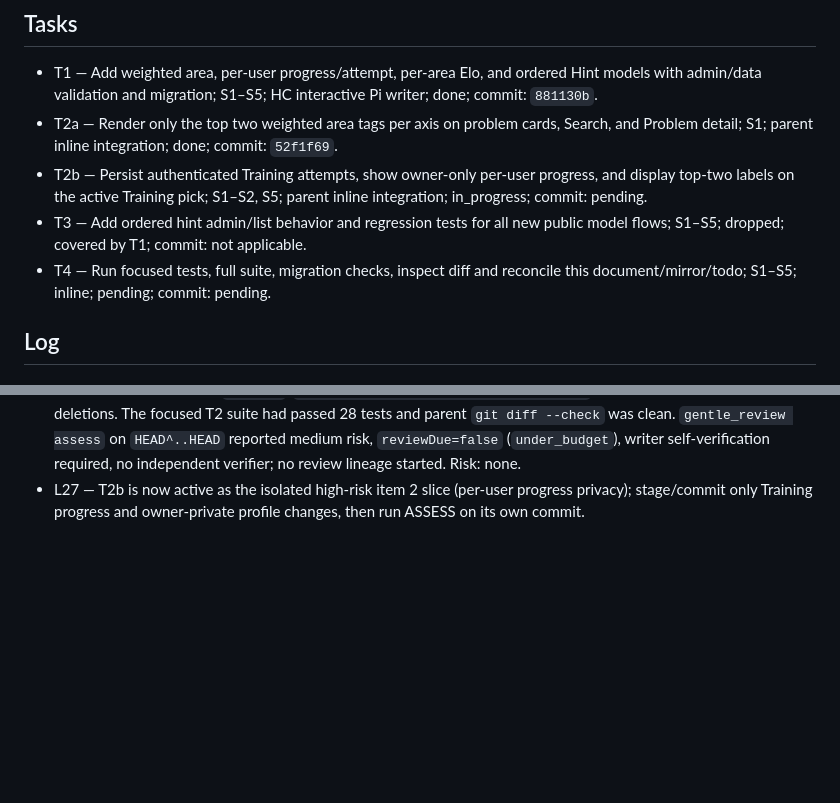
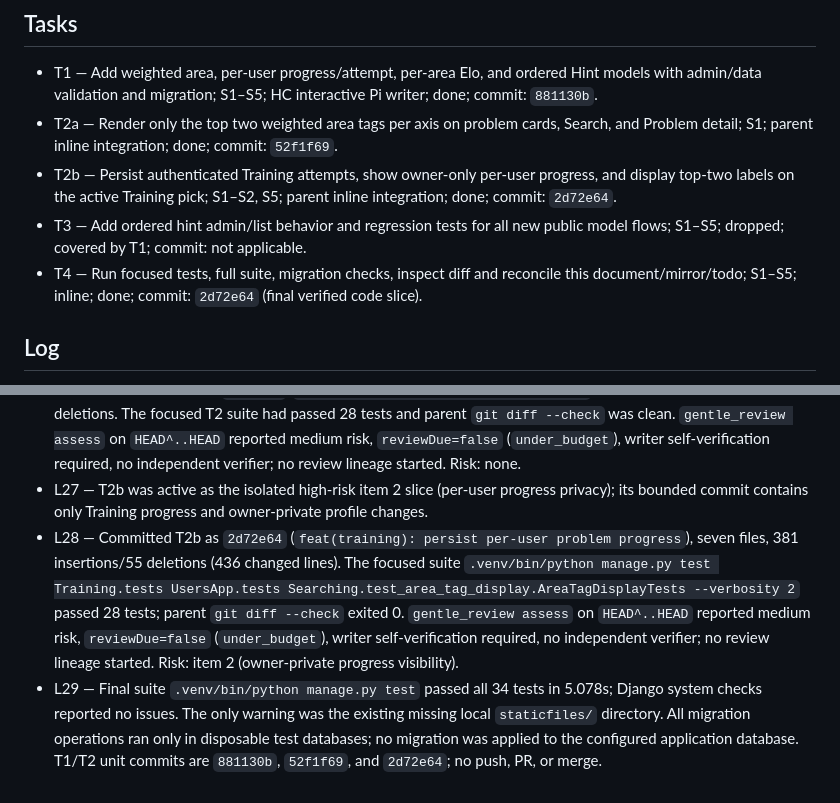
Before and after one commit to Tenerec123/SolveSheep, a Markdown page: odd/tasks/problem-learning-data.md, 2 parts joined by grey strips. Drawn GitHub-style; blank space fills up the shorter version.

Commit message:
docs: record learning data verification

```diff
--- a/odd/tasks/problem-learning-data.md
+++ b/odd/tasks/problem-learning-data.md
@@ -32,9 +32,9 @@ Checks: migration is additive; existing Problem fields/preview rows and authenti
 ## Tasks
 - T1 — Add weighted area, per-user progress/attempt, per-area Elo, and ordered Hint models with admin/data validation and migration; S1–S5; HC interactive Pi writer; done; commit: `881130b`.
 - T2a — Render only the top two weighted area tags per axis on problem cards, Search, and Problem detail; S1; parent inline integration; done; commit: `52f1f69`.
-- T2b — Persist authenticated Training attempts, show owner-only per-user progress, and display top-two labels on the active Training pick; S1–S2, S5; parent inline integration; in_progress; commit: pending.
+- T2b — Persist authenticated Training attempts, show owner-only per-user progress, and display top-two labels on the active Training pick; S1–S2, S5; parent inline integration; done; commit: `2d72e64`.
 - T3 — Add ordered hint admin/list behavior and regression tests for all new public model flows; S1–S5; dropped; covered by T1; commit: not applicable.
-- T4 — Run focused tests, full suite, migration checks, inspect diff and reconcile this document/mirror/todo; S1–S5; inline; pending; commit: pending.
+- T4 — Run focused tests, full suite, migration checks, inspect diff and reconcile this document/mirror/todo; S1–S5; inline; done; commit: `2d72e64` (final verified code slice).
 
 ## Log
 - L1 — User's original request: “ok, te explico. dos clasificaciones independientes sobre areas cognitivas y sobre areas matematicas. suman todas 1, usa porcentajes normalizados y para la ui pon solo el tag del porcentaje mas grande y del segundo si es que hay. el elo esta dividido entre cada habilidad, no es uno general. es un entero, ya veré como se calculara. lo demas ok, guardar los problemas resueltos y tal, para cada user. tambien ya que estas crea el dato hint, un problema tiene una lista de hints de primera a ultima que debes leer queda claro?”
@@ -62,4 +62,6 @@ Checks: migration is additive; existing Problem fields/preview rows and authenti
 - L24 — Before committing T2, parent split its independent concerns into T2a (weighted tags on shared problem-card/search/detail surfaces) and T2b (Training tags plus durable per-user progress). This keeps item 2 privacy changes in their own work-unit commit for focused review; commit T2a first, then T2b. Both remain on `feature/workshop-ui-refresh` per the chosen delivery strategy.
 - L25 — Stage only the current T2a code/tests and this feature task document; preserve and exclude unrelated pre-existing workshop UI hunks in shared templates, CSS, designs, `Searching/tests.py`, and `odd/tasks/workshop-ui-refresh.md`. No push, PR, or merge.
 - L26 — Committed T2a as `52f1f69` (`feat(ui): show top weighted area tags`), eight files, 216 insertions/4 deletions. The focused T2 suite had passed 28 tests and parent `git diff --check` was clean. `gentle_review assess` on `HEAD^..HEAD` reported medium risk, `reviewDue=false` (`under_budget`), writer self-verification required, no independent verifier; no review lineage started. Risk: none.
-- L27 — T2b is now active as the isolated high-risk item 2 slice (per-user progress privacy); stage/commit only Training progress and owner-private profile changes, then run ASSESS on its own commit.
+- L27 — T2b was active as the isolated high-risk item 2 slice (per-user progress privacy); its bounded commit contains only Training progress and owner-private profile changes.
+- L28 — Committed T2b as `2d72e64` (`feat(training): persist per-user problem progress`), seven files, 381 insertions/55 deletions (436 changed lines). The focused suite `.venv/bin/python manage.py test Training.tests UsersApp.tests Searching.test_area_tag_display.AreaTagDisplayTests --verbosity 2` passed 28 tests; parent `git diff --check` exited 0. `gentle_review assess` on `HEAD^..HEAD` reported medium risk, `reviewDue=false` (`under_budget`), writer self-verification required, no independent verifier; no review lineage started. Risk: item 2 (owner-private progress visibility).
+- L29 — Final suite `.venv/bin/python manage.py test` passed all 34 tests in 5.078s; Django system checks reported no issues. The only warning was the existing missing local `staticfiles/` directory. All migration operations ran only in disposable test databases; no migration was applied to the configured application database. T1/T2 unit commits are `881130b`, `52f1f69`, and `2d72e64`; no push, PR, or merge.
```
